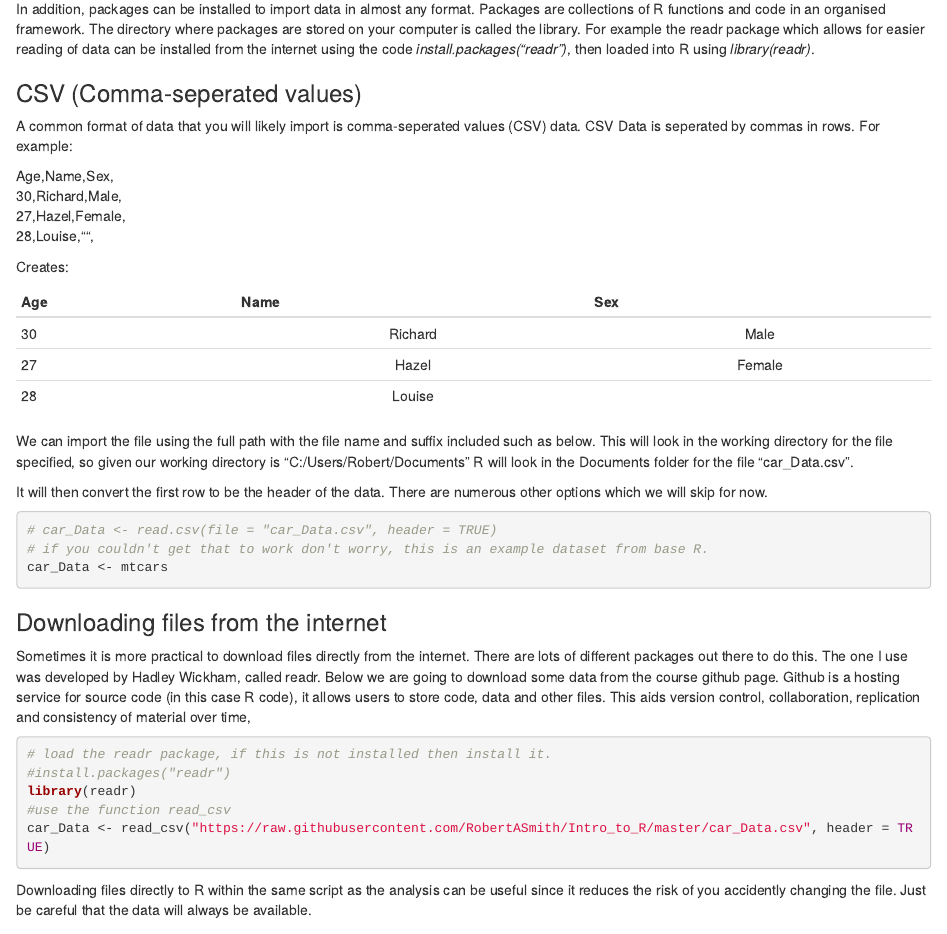
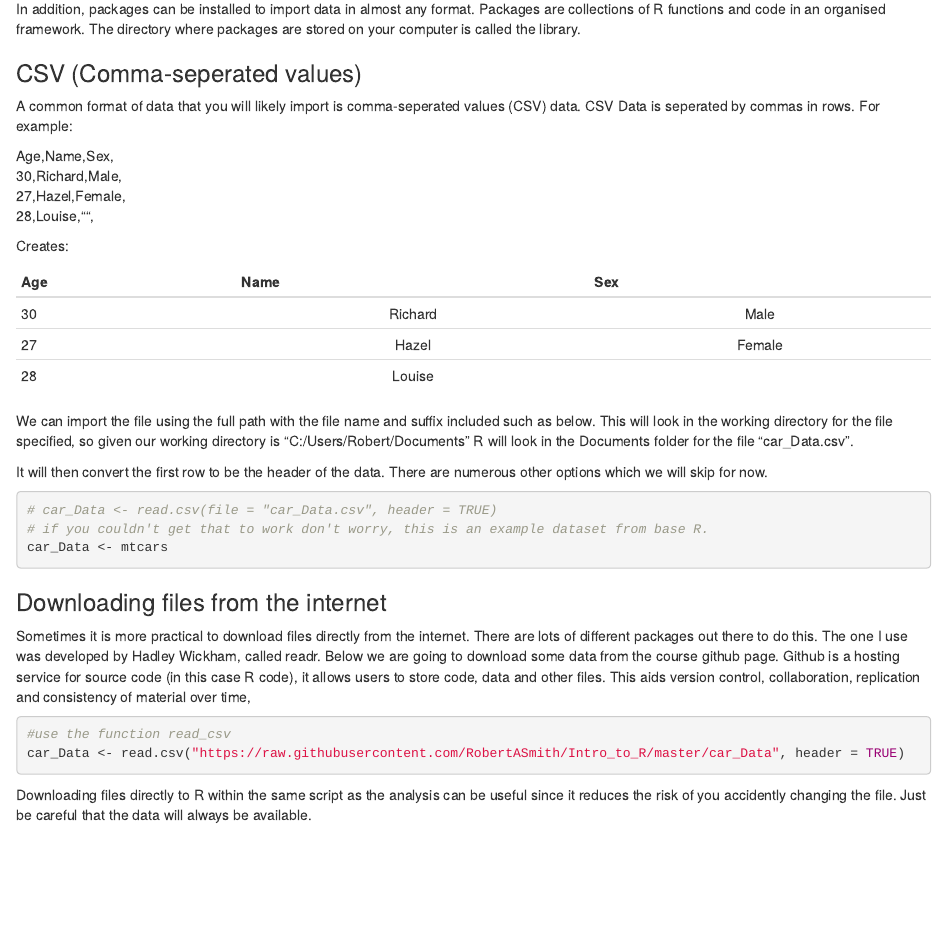
Before and after one commit to dark-peak-analytics/R4ScHARR, an R Markdown document (course_material.rmd): the page in a window 1100 px wide, from 11540 px down. Rendered offline with R 4.5, knitr and Pandoc, with nearby package versions.

Commit message:
removed readr

````diff
--- a/course_material.rmd
+++ b/course_material.rmd
@@ -417,7 +417,7 @@ It is possible to import files in the following formats:
 
 If we want more control over the way that R imports the data we can also use the necessary commands in R directly. Some important examples of this are given in the next subsections.
 
-In addition, packages can be installed to import data in almost any format. Packages are collections of R functions and code in an organised framework. The directory where packages are stored on your computer is called the library. For example the readr package which allows for easier reading of data can be installed from the internet using the code *install.packages("readr")*, then loaded into R using *library(readr)*.
+In addition, packages can be installed to import data in almost any format. Packages are collections of R functions and code in an organised framework. The directory where packages are stored on your computer is called the library.
 
 ### CSV (Comma-seperated values)
 A common format of data that you will likely import is comma-seperated values (CSV) data. CSV Data is seperated by commas in rows. For example:
@@ -453,11 +453,9 @@ Sometimes it is more practical to download files directly from the internet. The
 
 
 ```{r,echo=TRUE,eval=FALSE}
-# load the readr package, if this is not installed then install it.
-#install.packages("readr")
-library(readr)
+
 #use the function read_csv
-car_Data <- read_csv("https://raw.githubusercontent.com/RobertASmith/Intro_to_R/master/car_Data.csv", header = TRUE)
+car_Data <- read.csv("https://raw.githubusercontent.com/RobertASmith/Intro_to_R/master/car_Data", header = TRUE)
 ```
 
 Downloading files directly to R within the same script as the analysis can be useful since it reduces the risk of you accidently changing the file. Just be careful that the data will always be available.
````
